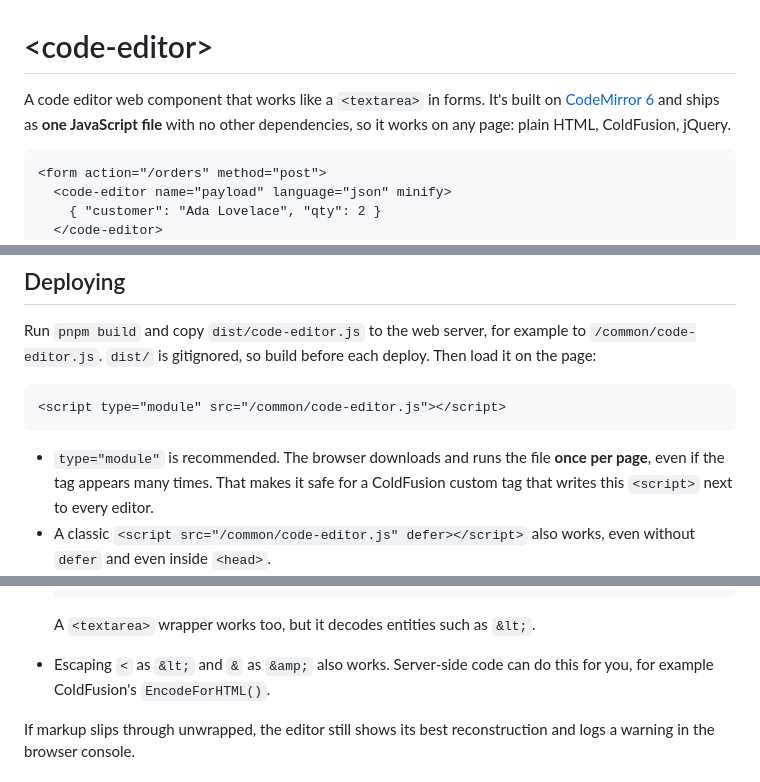
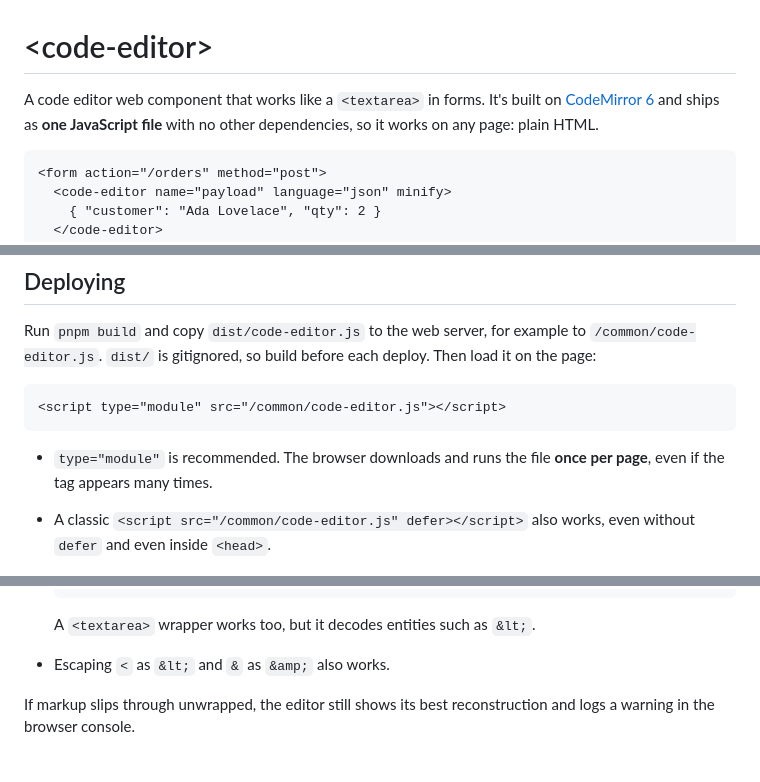
Before and after one commit to Salegomx/code-editor, a Markdown page: README.md, 3 parts joined by grey strips. Rendered like a GitHub page.

Commit message:
Cleaning up read me file to not include references to coldfusion

````diff
--- a/README.md
+++ b/README.md
@@ -1,6 +1,6 @@
 # &lt;code-editor&gt;
 
-A code editor web component that works like a `<textarea>` in forms. It's built on [CodeMirror 6](https://codemirror.net/) and ships as **one JavaScript file** with no other dependencies, so it works on any page: plain HTML, ColdFusion, jQuery.
+A code editor web component that works like a `<textarea>` in forms. It's built on [CodeMirror 6](https://codemirror.net/) and ships as **one JavaScript file** with no other dependencies, so it works on any page: plain HTML.
 
 ```html
 <form action="/orders" method="post">
@@ -90,7 +90,8 @@ Run `pnpm build` and copy `dist/code-editor.js` to the web server, for example t
 <script type="module" src="/common/code-editor.js"></script>
 ```
 
-- `type="module"` is recommended. The browser downloads and runs the file **once per page**, even if the tag appears many times. That makes it safe for a ColdFusion custom tag that writes this `<script>` next to every editor.
+- `type="module"` is recommended. The browser downloads and runs the file **once per page**, even if the tag appears many times.
+
 - A classic `<script src="/common/code-editor.js" defer></script>` also works, even without `defer` and even inside `<head>`.
 - Including the file twice never causes an error.
 
@@ -157,7 +158,7 @@ There's one browser limitation. The browser reads everything between `<code-edit
   ```
 
   A `<textarea>` wrapper works too, but it decodes entities such as `&lt;`.
-- Escaping `<` as `&lt;` and `&` as `&amp;` also works. Server-side code can do this for you, for example ColdFusion's `EncodeForHTML()`.
+- Escaping `<` as `&lt;` and `&` as `&amp;` also works.
 
 If markup slips through unwrapped, the editor still shows its best reconstruction and logs a warning in the browser console.
 
````
Also changed, not shown: other parts of README.md (+1 -1 lines).
